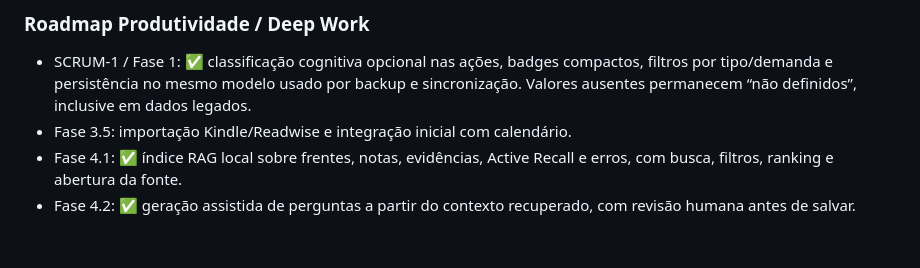
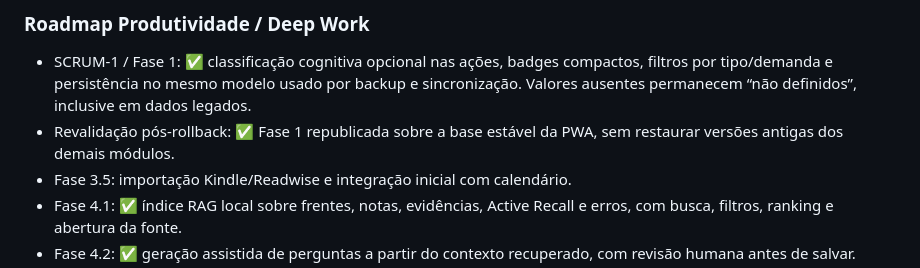
Before and after one commit to GiuseppeBruno-Py/every-second-counts-app, a Markdown page: README.md, the part around the change. Drawn GitHub-style; blank space fills up the shorter version.

Commit message:
docs: record SCRUM-1 post-rollback validation

```diff
--- a/README.md
+++ b/README.md
@@ -228,6 +228,7 @@ O desenvolvimento segue o fluxo:
 ### Roadmap Produtividade / Deep Work
 
 - SCRUM-1 / Fase 1: ✅ classificação cognitiva opcional nas ações, badges compactos, filtros por tipo/demanda e persistência no mesmo modelo usado por backup e sincronização. Valores ausentes permanecem “não definidos”, inclusive em dados legados.
+- Revalidação pós-rollback: ✅ Fase 1 republicada sobre a base estável da PWA, sem restaurar versões antigas dos demais módulos.
 - Fase 3.5: importação Kindle/Readwise e integração inicial com calendário.
 - Fase 4.1: ✅ índice RAG local sobre frentes, notas, evidências, Active Recall e erros, com busca, filtros, ranking e abertura da fonte.
 - Fase 4.2: ✅ geração assistida de perguntas a partir do contexto recuperado, com revisão humana antes de salvar.
```
